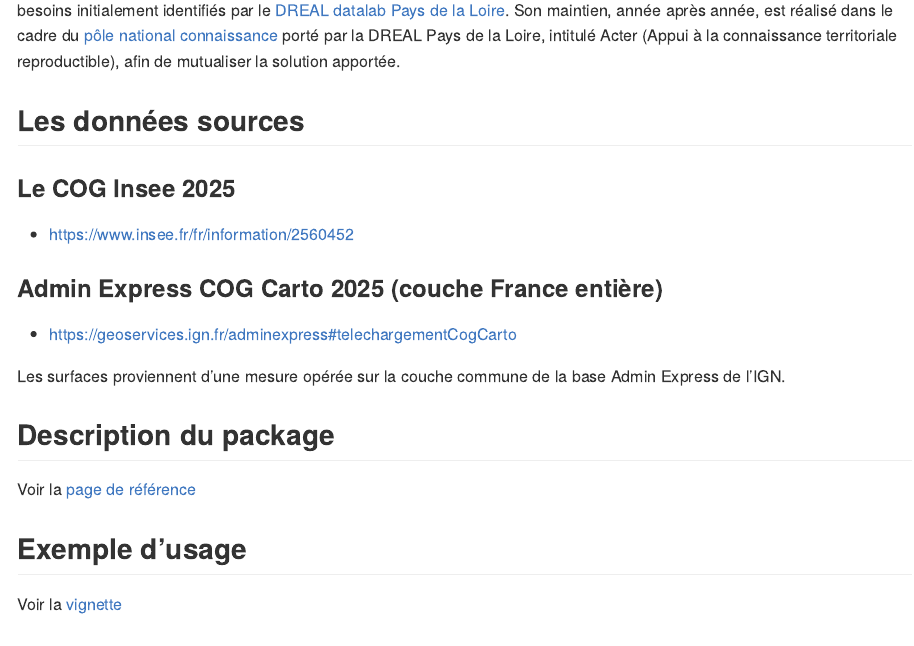
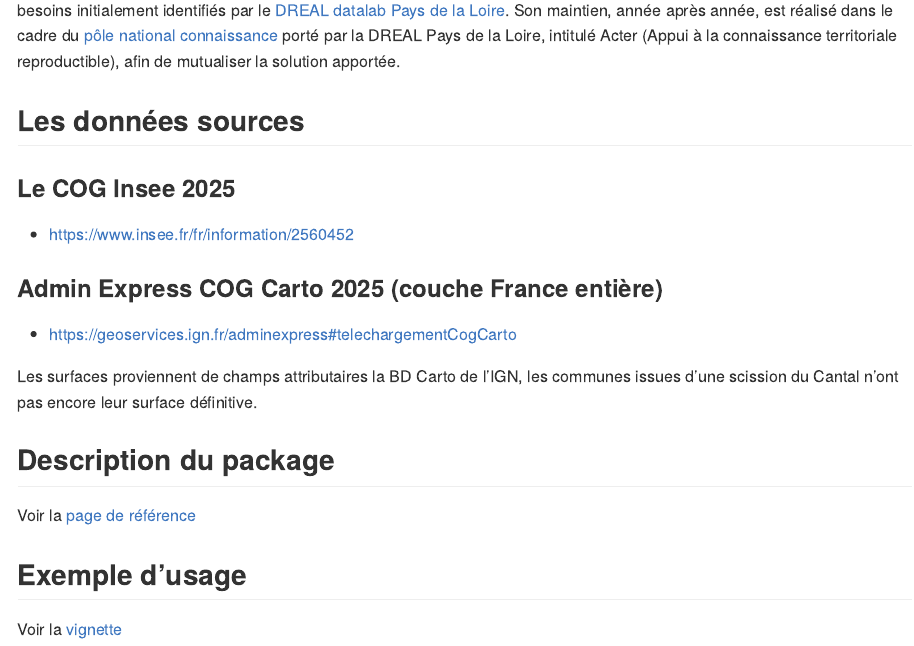
Before and after one commit to MaelTheuliere/COGiter, an R Markdown document (README.Rmd): the page in a window 1100 px wide, from 880 px down. Rendered offline with R 4.5, knitr and Pandoc, with nearby package versions; badge pictures from the web are left out.

Commit message:
typo read-me : rectificatif surface provisioires

```diff
--- a/README.Rmd
+++ b/README.Rmd
@@ -60,7 +60,7 @@ Le présent package COGiter vise à répondre aux besoins de mise à jour du COG
 
 - https://geoservices.ign.fr/adminexpress#telechargementCogCarto
 
-Les surfaces proviennent d'une mesure opérée sur la couche commune de la base Admin Express de l'IGN.
+Les surfaces proviennent de champs attributaires la BD Carto de l'IGN, les communes issues d'une scission du Cantal n'ont pas encore leur surface définitive.
 
 ## Description du package
 
```
